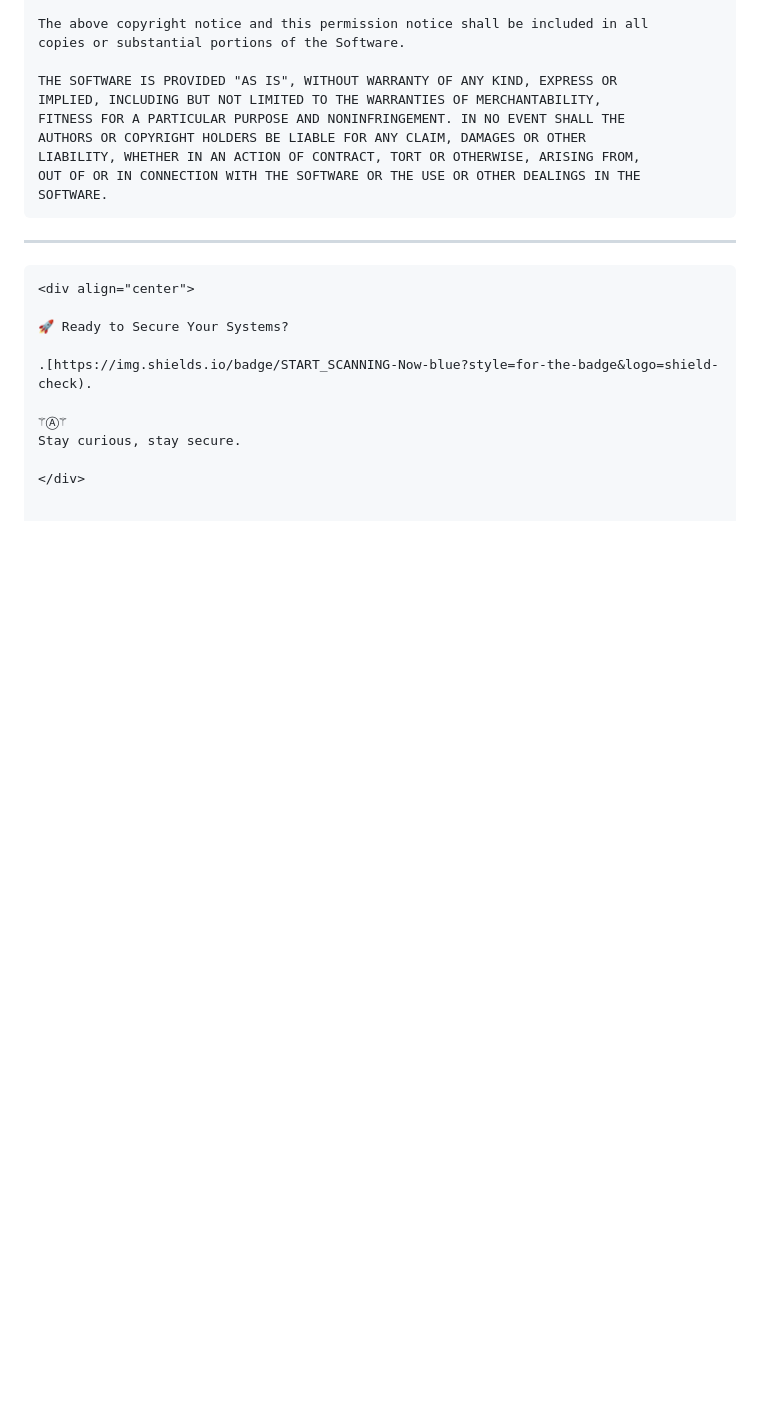
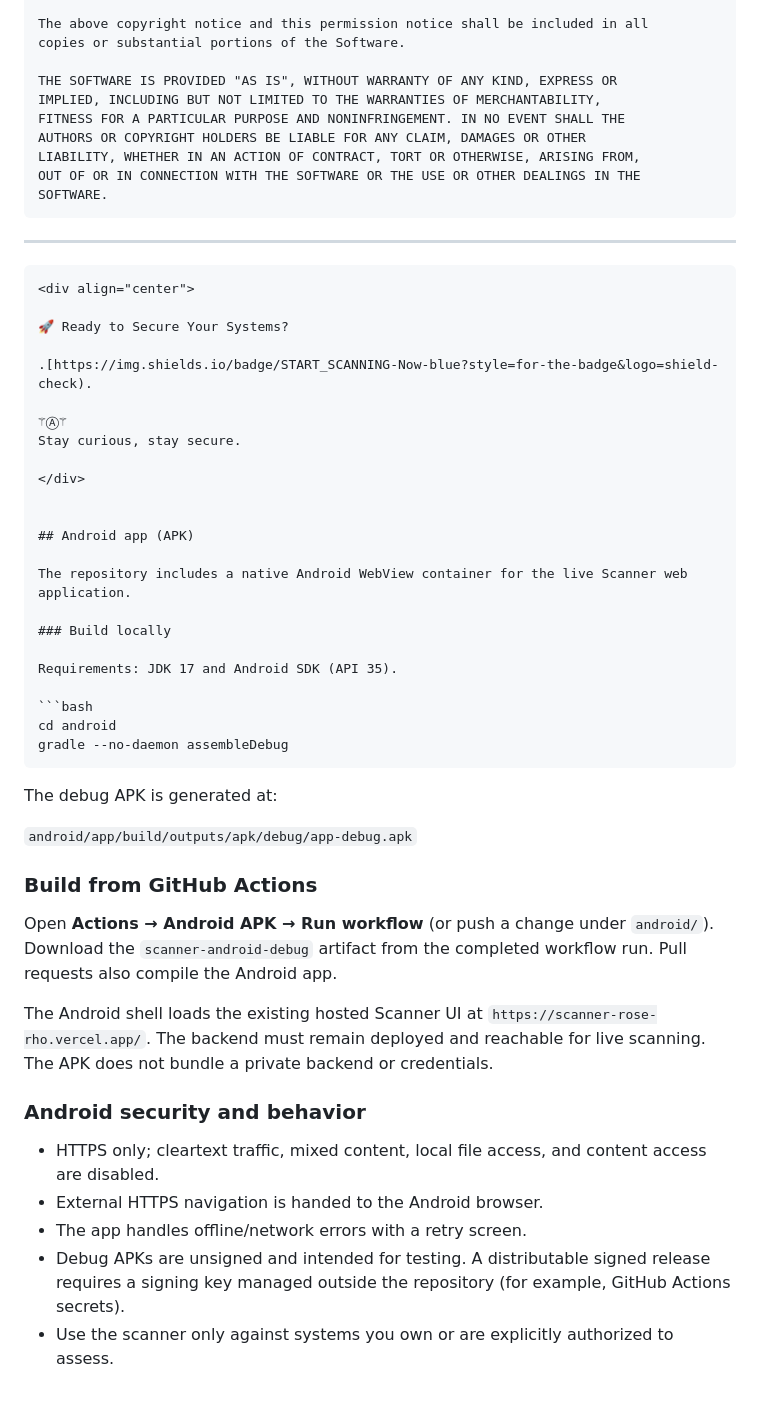
Before and after one commit to Anish-Kushwaha/Scanner, a Markdown page: README.md, the part around the change. GitHub-like rendering; blank space fills up the shorter version.

Commit message:
Document Android APK build and security behavior

````diff
--- a/README.md
+++ b/README.md
@@ -401,3 +401,35 @@ SOFTWARE.
 Stay curious, stay secure.
 
 </div>
+
+
+## Android app (APK)
+
+The repository includes a native Android WebView container for the live Scanner web application.
+
+### Build locally
+
+Requirements: JDK 17 and Android SDK (API 35).
+
+```bash
+cd android
+gradle --no-daemon assembleDebug
+```
+
+The debug APK is generated at:
+
+`android/app/build/outputs/apk/debug/app-debug.apk`
+
+### Build from GitHub Actions
+
+Open **Actions → Android APK → Run workflow** (or push a change under `android/`). Download the `scanner-android-debug` artifact from the completed workflow run. Pull requests also compile the Android app.
+
+The Android shell loads the existing hosted Scanner UI at `https://scanner-rose-rho.vercel.app/`. The backend must remain deployed and reachable for live scanning. The APK does not bundle a private backend or credentials.
+
+### Android security and behavior
+
+- HTTPS only; cleartext traffic, mixed content, local file access, and content access are disabled.
+- External HTTPS navigation is handed to the Android browser.
+- The app handles offline/network errors with a retry screen.
+- Debug APKs are unsigned and intended for testing. A distributable signed release requires a signing key managed outside the repository (for example, GitHub Actions secrets).
+- Use the scanner only against systems you own or are explicitly authorized to assess.
````
